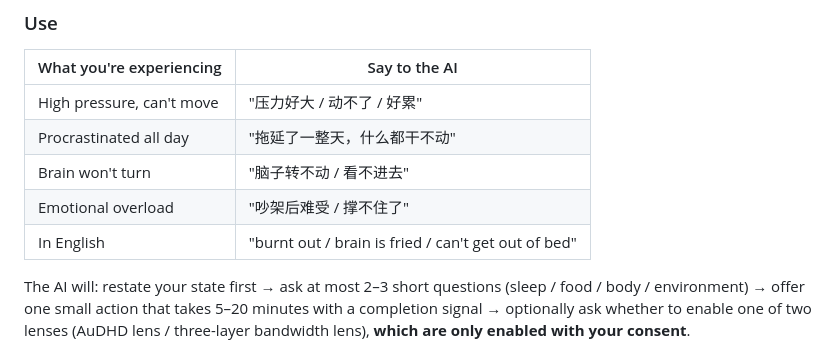
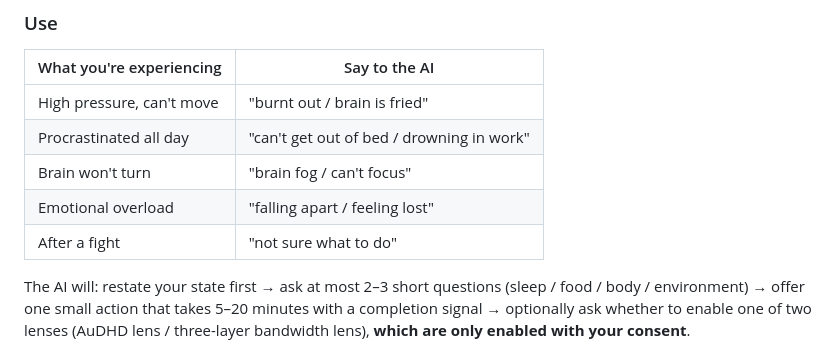
Before and after one commit to laverta/mindbridge, a Markdown page: README.md, the part around the change. GitHub-like rendering.

Commit message:
fully English repo: remove remaining Chinese

```diff
--- a/README.md
+++ b/README.md
@@ -24,11 +24,11 @@ The author knows the weight of reality: research suggests — statistics, not de
 
 | What you're experiencing | Say to the AI |
 |---|---|
-| High pressure, can't move | "压力好大 / 动不了 / 好累" |
-| Procrastinated all day | "拖延了一整天，什么都干不动" |
-| Brain won't turn | "脑子转不动 / 看不进去" |
-| Emotional overload | "吵架后难受 / 撑不住了" |
-| In English | "burnt out / brain is fried / can't get out of bed" |
+| High pressure, can't move | "burnt out / brain is fried" |
+| Procrastinated all day | "can't get out of bed / drowning in work" |
+| Brain won't turn | "brain fog / can't focus" |
+| Emotional overload | "falling apart / feeling lost" |
+| After a fight | "not sure what to do" |
 
 The AI will: restate your state first → ask at most 2–3 short questions (sleep / food / body / environment) → offer one small action that takes 5–20 minutes with a completion signal → optionally ask whether to enable one of two lenses (AuDHD lens / three-layer bandwidth lens), **which are only enabled with your consent**.
 
```
